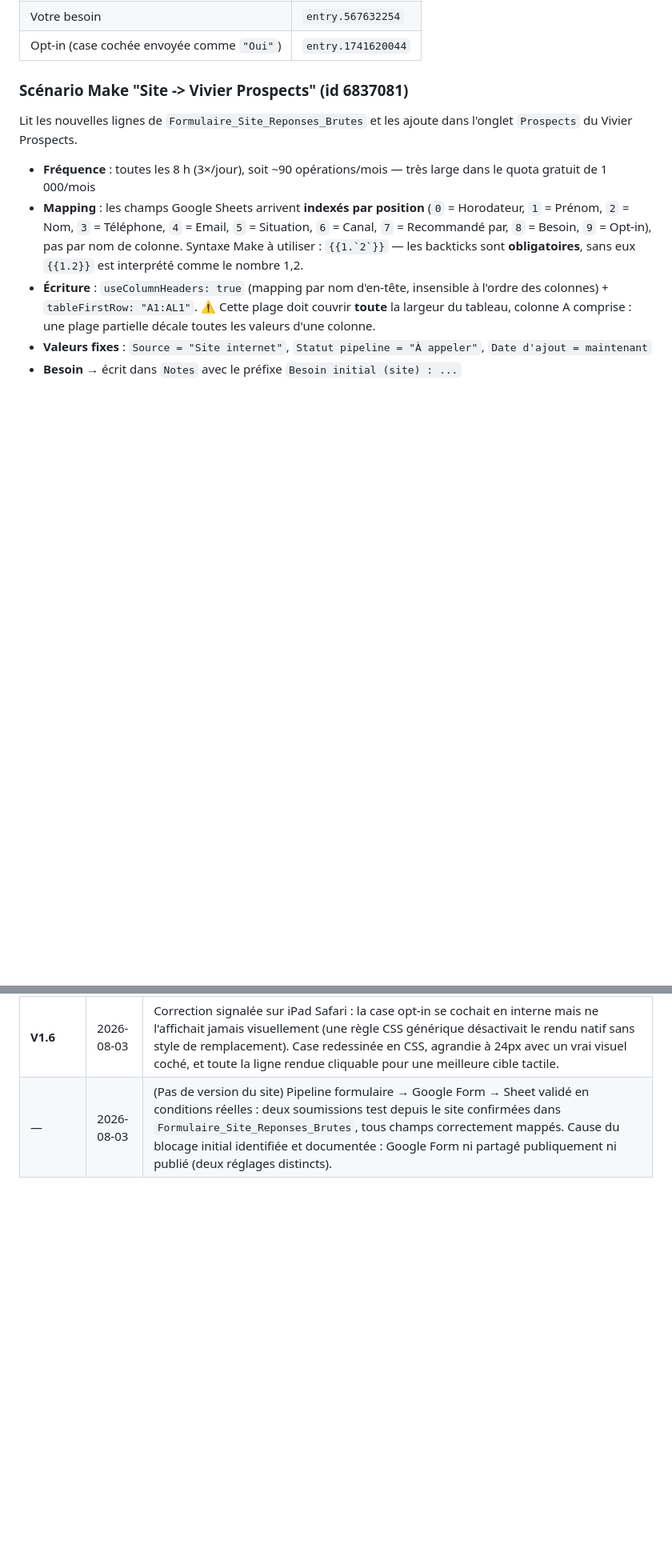
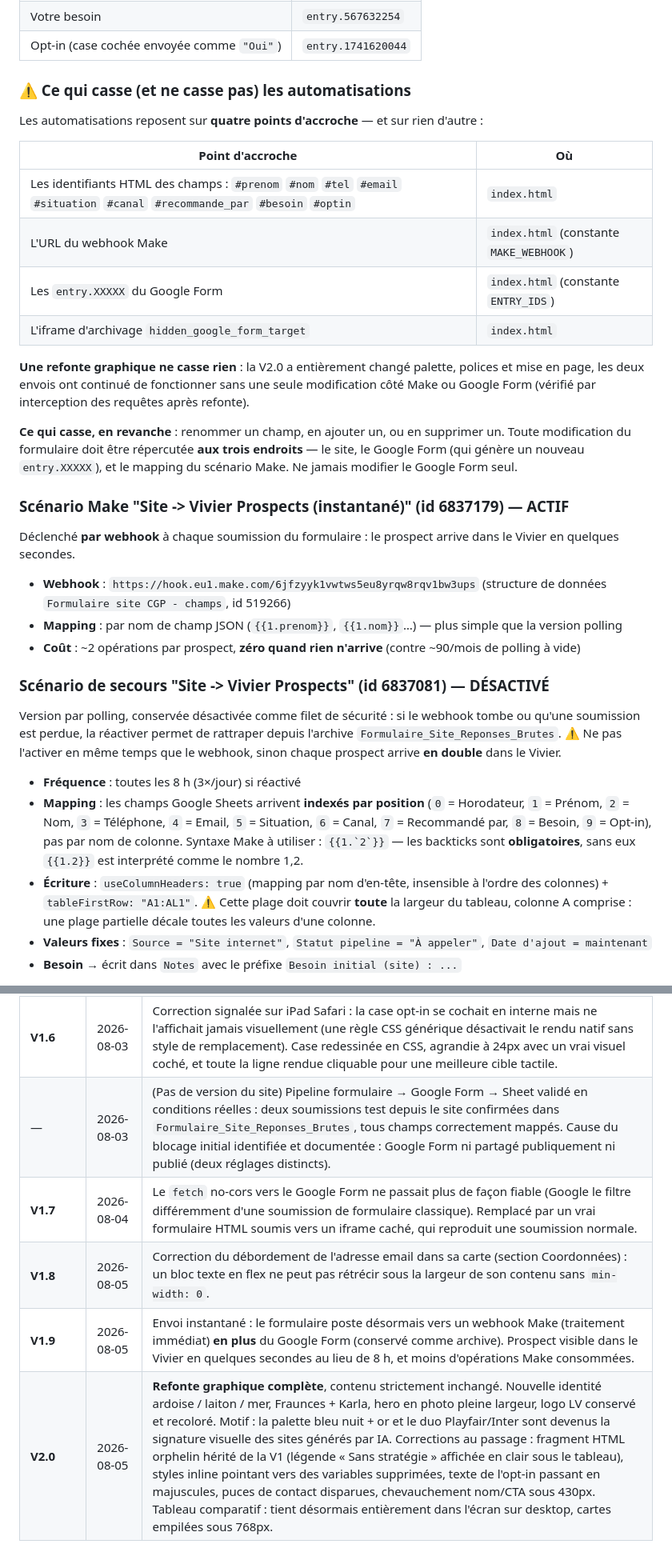
Before and after one commit to lucasvedep-ai/site-cgp-vandeputte, a Markdown page: SUIVI-PROJET.md, 2 parts joined by grey strips. Shown at 80% size. GitHub-like rendering; blank space fills up the shorter version.

```diff
--- a/SUIVI-PROJET.md
+++ b/SUIVI-PROJET.md
@@ -101,11 +108,34 @@ Formulaire site → Google Form → Sheet "Formulaire_Site_Reponses_Brutes"
 | Votre besoin | `entry.567632254` |
 | Opt-in (case cochée envoyée comme `"Oui"`) | `entry.1741620044` |
 
-### Scénario Make "Site -> Vivier Prospects" (id 6837081)
+### ⚠️ Ce qui casse (et ne casse pas) les automatisations
 
-Lit les nouvelles lignes de `Formulaire_Site_Reponses_Brutes` et les ajoute dans l'onglet `Prospects` du Vivier Prospects.
+Les automatisations reposent sur **quatre points d'accroche** — et sur rien d'autre :
 
-- **Fréquence** : toutes les 8 h (3×/jour), soit ~90 opérations/mois — très large dans le quota gratuit de 1 000/mois
+| Point d'accroche | Où |
+|---|---|
+| Les identifiants HTML des champs : `#prenom` `#nom` `#tel` `#email` `#situation` `#canal` `#recommande_par` `#besoin` `#optin` | `index.html` |
+| L'URL du webhook Make | `index.html` (constante `MAKE_WEBHOOK`) |
+| Les `entry.XXXXX` du Google Form | `index.html` (constante `ENTRY_IDS`) |
+| L'iframe d'archivage `hidden_google_form_target` | `index.html` |
+
+**Une refonte graphique ne casse rien** : la V2.0 a entièrement changé palette, polices et mise en page, les deux envois ont continué de fonctionner sans une seule modification côté Make ou Google Form (vérifié par interception des requêtes après refonte).
+
+**Ce qui casse, en revanche** : renommer un champ, en ajouter un, ou en supprimer un. Toute modification du formulaire doit être répercutée **aux trois endroits** — le site, le Google Form (qui génère un nouveau `entry.XXXXX`), et le mapping du scénario Make. Ne jamais modifier le Google Form seul.
+
+### Scénario Make "Site -> Vivier Prospects (instantané)" (id 6837179) — ACTIF
+
+Déclenché **par webhook** à chaque soumission du formulaire : le prospect arrive dans le Vivier en quelques secondes.
+
+- **Webhook** : `https://hook.eu1.make.com/6jfzyyk1vwtws5eu8yrqw8rqv1bw3ups` (structure de données `Formulaire site CGP - champs`, id 519266)
+- **Mapping** : par nom de champ JSON (`{{1.prenom}}`, `{{1.nom}}`…) — plus simple que la version polling
+- **Coût** : ~2 opérations par prospect, **zéro quand rien n'arrive** (contre ~90/mois de polling à vide)
+
+### Scénario de secours "Site -> Vivier Prospects" (id 6837081) — DÉSACTIVÉ
+
+Version par polling, conservée désactivée comme filet de sécurité : si le webhook tombe ou qu'une soumission est perdue, la réactiver permet de rattraper depuis l'archive `Formulaire_Site_Reponses_Brutes`. ⚠️ Ne pas l'activer en même temps que le webhook, sinon chaque prospect arrive **en double** dans le Vivier.
+
+- **Fréquence** : toutes les 8 h (3×/jour) si réactivé
 - **Mapping** : les champs Google Sheets arrivent **indexés par position** (`0` = Horodateur, `1` = Prénom, `2` = Nom, `3` = Téléphone, `4` = Email, `5` = Situation, `6` = Canal, `7` = Recommandé par, `8` = Besoin, `9` = Opt-in), pas par nom de colonne. Syntaxe Make à utiliser : `` {{1.`2`}} `` — les backticks sont **obligatoires**, sans eux `{{1.2}}` est interprété comme le nombre 1,2.
 - **Écriture** : `useColumnHeaders: true` (mapping par nom d'en-tête, insensible à l'ordre des colonnes) + `tableFirstRow: "A1:AL1"`. ⚠️ Cette plage doit couvrir **toute** la largeur du tableau, colonne A comprise : une plage partielle décale toutes les valeurs d'une colonne.
 - **Valeurs fixes** : `Source = "Site internet"`, `Statut pipeline = "À appeler"`, `Date d'ajout = maintenant`
@@ -203,3 +233,7 @@ Les prospects du site auront `Source = "Site internet"` (au lieu de "Google Maps
 | **V1.5** | 2026-08-03 | Formulaire du site branché sur le Google Form créé par Lucas : envoi silencieux (`fetch` no-cors) vers l'endpoint `formResponse` à chaque soumission, mapping de chaque champ vérifié via lien prérempli de test. Design et UX du site inchangés, le visiteur ne voit jamais le Google Form. Reste à construire : le n8n qui transfère les réponses vers le Vivier Prospects. |
 | **V1.6** | 2026-08-03 | Correction signalée sur iPad Safari : la case opt-in se cochait en interne mais ne l'affichait jamais visuellement (une règle CSS générique désactivait le rendu natif sans style de remplacement). Case redessinée en CSS, agrandie à 24px avec un vrai visuel coché, et toute la ligne rendue cliquable pour une meilleure cible tactile. |
 | — | 2026-08-03 | (Pas de version du site) Pipeline formulaire → Google Form → Sheet validé en conditions réelles : deux soumissions test depuis le site confirmées dans `Formulaire_Site_Reponses_Brutes`, tous champs correctement mappés. Cause du blocage initial identifiée et documentée : Google Form ni partagé publiquement ni publié (deux réglages distincts). |
+| **V1.7** | 2026-08-04 | Le `fetch` no-cors vers le Google Form ne passait plus de façon fiable (Google le filtre différemment d'une soumission de formulaire classique). Remplacé par un vrai formulaire HTML soumis vers un iframe caché, qui reproduit une soumission normale. |
+| **V1.8** | 2026-08-05 | Correction du débordement de l'adresse email dans sa carte (section Coordonnées) : un bloc texte en flex ne peut pas rétrécir sous la largeur de son contenu sans `min-width: 0`. |
+| **V1.9** | 2026-08-05 | Envoi instantané : le formulaire poste désormais vers un webhook Make (traitement immédiat) **en plus** du Google Form (conservé comme archive). Prospect visible dans le Vivier en quelques secondes au lieu de 8 h, et moins d'opérations Make consommées. |
+| **V2.0** | 2026-08-05 | **Refonte graphique complète**, contenu strictement inchangé. Nouvelle identité ardoise / laiton / mer, Fraunces + Karla, hero en photo pleine largeur, logo LV conservé et recoloré. Motif : la palette bleu nuit + or et le duo Playfair/Inter sont devenus la signature visuelle des sites générés par IA. Corrections au passage : fragment HTML orphelin hérité de la V1 (légende « Sans stratégie » affichée en clair sous le tableau), styles inline pointant vers des variables supprimées, texte de l'opt-in passant en majuscules, puces de contact disparues, chevauchement nom/CTA sous 430px. Tableau comparatif : tient désormais entièrement dans l'écran sur desktop, cartes empilées sous 768px. |
```
Also changed, not shown: other parts of SUIVI-PROJET.md (+20 -13 lines).
